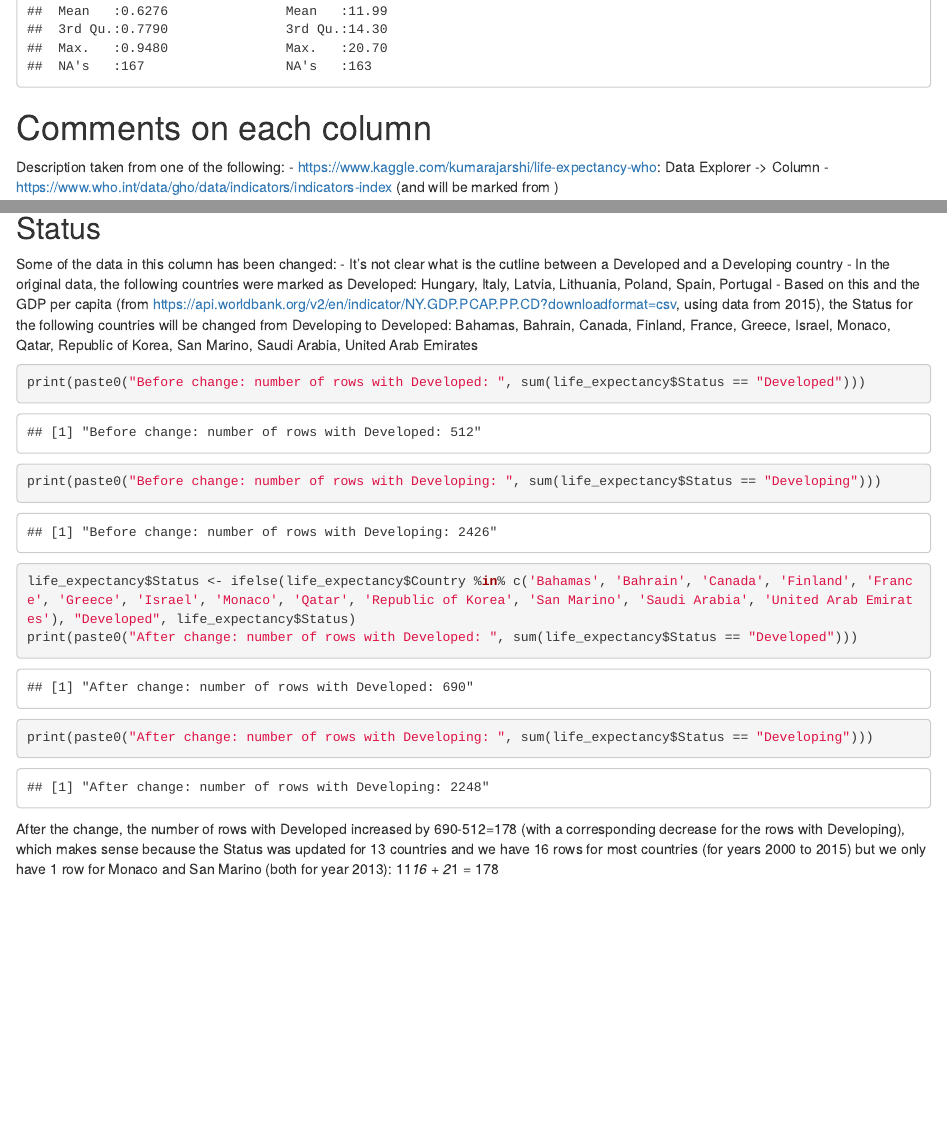
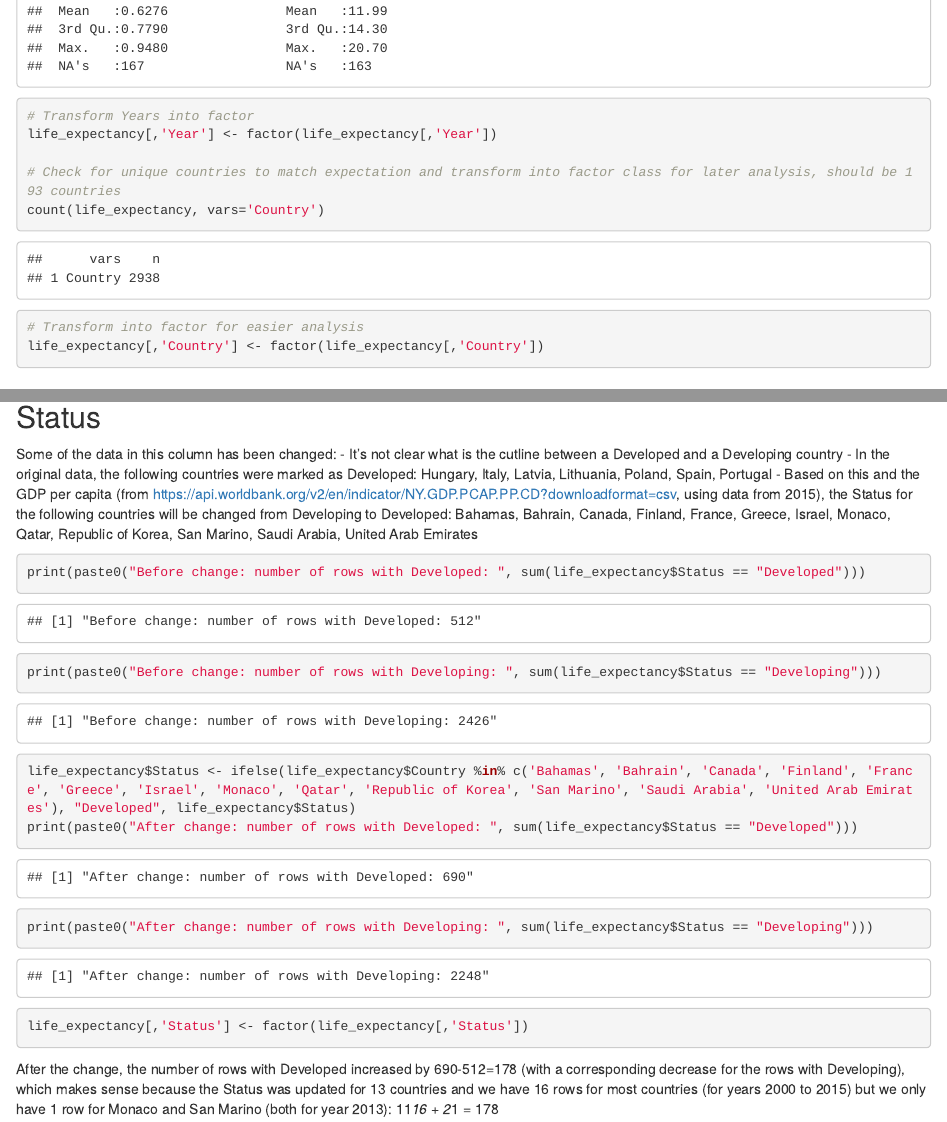
Before and after one commit to tbonar/MSDS-6372-KaggleLifeExpectancies, an R Markdown document (ExploratoryDataAnalysis.Rmd): the page in a window 1100 px wide, from 1250 px down, and a second part further down, joined at a grey line. Rendered offline with R 4.5, knitr and Pandoc, with nearby package versions.

Commit message:
Added factor transformation for status, country, and year for later analysis

````diff
--- a/ExploratoryDataAnalysis.Rmd
+++ b/ExploratoryDataAnalysis.Rmd
@@ -34,6 +35,14 @@ life_expectancy <- life_expectancy %>%  rename('LifeExpectancy'='Life.expectancy
                                                'IncomeCompositionOfResources' = 'Income.composition.of.resources')
 
 summary(life_expectancy)
+
+# Transform Years into factor
+life_expectancy[,'Year'] <- factor(life_expectancy[,'Year'])
+
+# Check for unique countries to match expectation and transform into factor class for later analysis, should be 193 countries
+count(life_expectancy, vars='Country')
+# Transform into factor for easier analysis
+life_expectancy[,'Country'] <- factor(life_expectancy[,'Country'])
 ```
 
 # Comments on each column
@@ -59,6 +68,8 @@ print(paste0("Before change: number of rows with Developing: ", sum(life_expecta
 life_expectancy$Status <- ifelse(life_expectancy$Country %in% c('Bahamas', 'Bahrain', 'Canada', 'Finland', 'France', 'Greece', 'Israel', 'Monaco', 'Qatar', 'Republic of Korea', 'San Marino', 'Saudi Arabia', 'United Arab Emirates'), "Developed", life_expectancy$Status)
 print(paste0("After change: number of rows with Developed: ", sum(life_expectancy$Status == "Developed")))
 print(paste0("After change: number of rows with Developing: ", sum(life_expectancy$Status == "Developing")))
+
+life_expectancy[,'Status'] <- factor(life_expectancy[,'Status'])
 ```
 After the change, the number of rows with Developed increased by 690-512=178 (with a corresponding decrease for the rows with Developing), which makes sense because the Status was updated for 13 countries and we have 16 rows for most countries (for years 2000 to 2015) but we only have 1 row for Monaco and San Marino (both for year 2013): 11*16 + 2*1 = 178
 
````
Also changed, not shown: ExploratoryDataAnalysis.Rmd (1 more changed lines).
